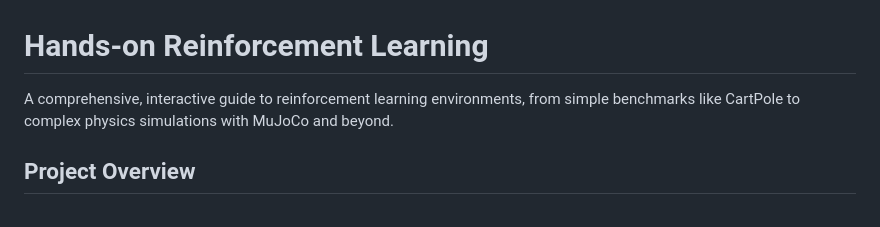
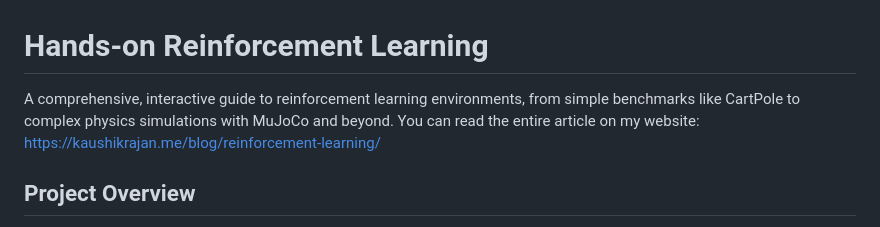
Before and after one commit to kvr06-ai/hands-on-rl, a Markdown page: README.md, the part around the change. Drawn GitHub-style.

```diff
--- a/README.md
+++ b/README.md
@@ -1,6 +1,6 @@
 # Hands-on Reinforcement Learning
 
-A comprehensive, interactive guide to reinforcement learning environments, from simple benchmarks like CartPole to complex physics simulations with MuJoCo and beyond.
+A comprehensive, interactive guide to reinforcement learning environments, from simple benchmarks like CartPole to complex physics simulations with MuJoCo and beyond. You can read the entire article on my website: https://kaushikrajan.me/blog/reinforcement-learning/
 
 ## Project Overview
 
```
